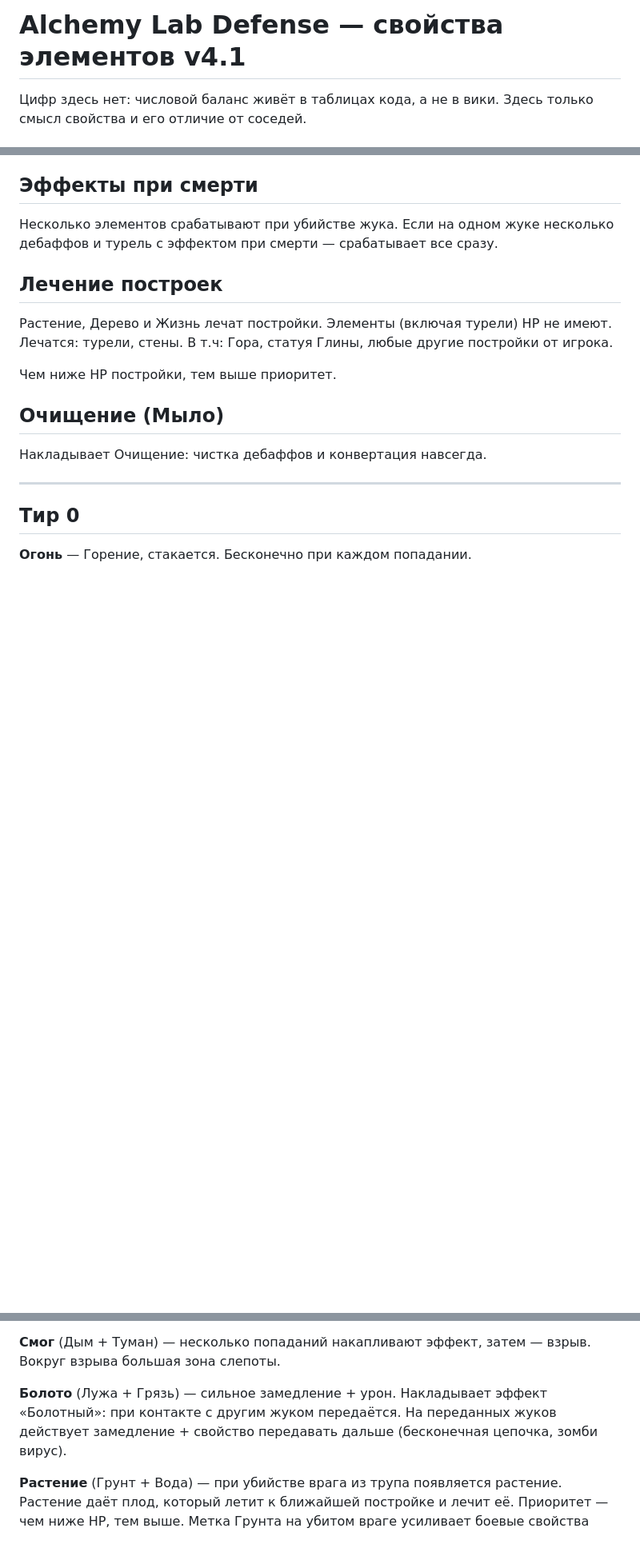
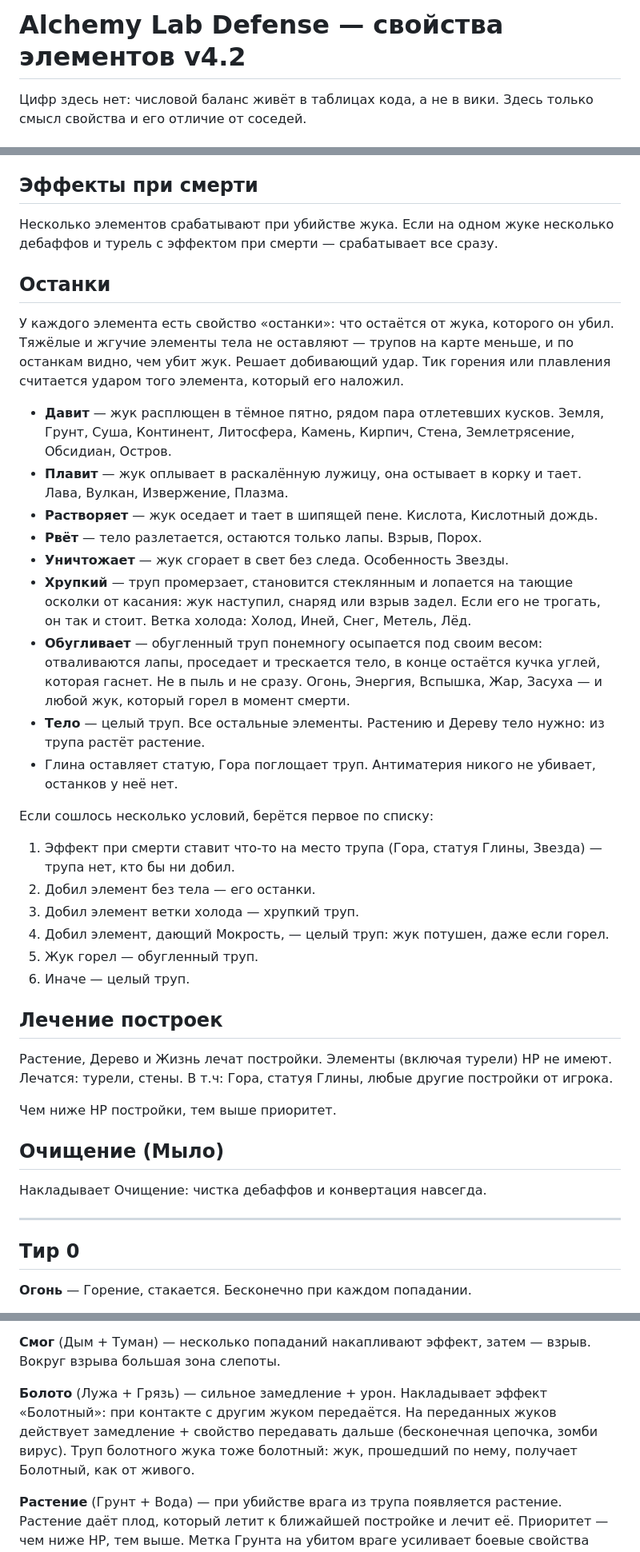
Before and after one commit to Eblanitus/gay-orgy, a Markdown page: ВИКИПЕДИЯ/alchemy_td_effects_v4.2.md, 3 parts joined by grey strips. Shown at 80% size. Rendered like a GitHub page; blank space fills up the shorter version.

```diff
--- a/ВИКИПЕДИЯ/alchemy_td_effects_v4.1.md
+++ b/ВИКИПЕДИЯ/alchemy_td_effects_v4.2.md
@@ -1,4 +1,4 @@
-# Alchemy Lab Defense — свойства элементов v4.1
+# Alchemy Lab Defense — свойства элементов v4.2
 
 Цифр здесь нет: числовой баланс живёт в таблицах кода, а не в вики. Здесь только смысл
 свойства и его отличие от соседей.
@@ -39,6 +39,37 @@
 
 Несколько элементов срабатывают при убийстве жука. Если на одном жуке несколько
 дебаффов и турель с эффектом при смерти — срабатывает все сразу.
+
+## Останки
+
+У каждого элемента есть свойство «останки»: что остаётся от жука, которого он убил. Тяжёлые
+и жгучие элементы тела не оставляют — трупов на карте меньше, и по останкам видно, чем убит жук.
+Решает добивающий удар. Тик горения или плавления считается ударом того элемента, который его наложил.
+
+- **Давит** — жук расплющен в тёмное пятно, рядом пара отлетевших кусков. Земля, Грунт, Суша,
+  Континент, Литосфера, Камень, Кирпич, Стена, Землетрясение, Обсидиан, Остров.
+- **Плавит** — жук оплывает в раскалённую лужицу, она остывает в корку и тает. Лава, Вулкан,
+  Извержение, Плазма.
+- **Растворяет** — жук оседает и тает в шипящей пене. Кислота, Кислотный дождь.
+- **Рвёт** — тело разлетается, остаются только лапы. Взрыв, Порох.
+- **Уничтожает** — жук сгорает в свет без следа. Особенность Звезды.
+- **Хрупкий** — труп промерзает, становится стеклянным и лопается на тающие осколки от касания:
+  жук наступил, снаряд или взрыв задел. Если его не трогать, он так и стоит. Ветка холода: Холод,
+  Иней, Снег, Метель, Лёд.
+- **Обугливает** — обугленный труп понемногу осыпается под своим весом: отваливаются лапы,
+  проседает и трескается тело, в конце остаётся кучка углей, которая гаснет. Не в пыль и не сразу.
+  Огонь, Энергия, Вспышка, Жар, Засуха — и любой жук, который горел в момент смерти.
+- **Тело** — целый труп. Все остальные элементы. Растению и Дереву тело нужно: из трупа растёт растение.
+- Глина оставляет статую, Гора поглощает труп. Антиматерия никого не убивает, останков у неё нет.
+
+Если сошлось несколько условий, берётся первое по списку:
+1. Эффект при смерти ставит что-то на место трупа (Гора, статуя Глины, Звезда) — трупа нет,
+   кто бы ни добил.
+2. Добил элемент без тела — его останки.
+3. Добил элемент ветки холода — хрупкий труп.
+4. Добил элемент, дающий Мокрость, — целый труп: жук потушен, даже если горел.
+5. Жук горел — обугленный труп.
+6. Иначе — целый труп.
 
 ## Лечение построек
 
@@ -115,7 +146,8 @@
 
 **Смог** (Дым + Туман) — несколько попаданий накапливают эффект, затем — взрыв. Вокруг взрыва большая зона слепоты.
 
-**Болото** (Лужа + Грязь) — сильное замедление + урон. Накладывает эффект «Болотный»: при контакте с другим жуком передаётся. На переданных жуков действует замедление + свойство передавать дальше (бесконечная цепочка, зомби вирус).
+**Болото** (Лужа + Грязь) — сильное замедление + урон. Накладывает эффект «Болотный»: при контакте с другим жуком передаётся. На переданных жуков действует замедление + свойство передавать дальше (бесконечная цепочка, зомби вирус). Труп болотного жука тоже болотный: жук, прошедший по нему,
+получает Болотный, как от живого.
 
 **Растение** (Грунт + Вода) — при убийстве врага из трупа появляется растение. Растение даёт плод, который летит к ближайшей постройке и лечит её. Приоритет — чем ниже HP, тем выше. Метка Грунта на убитом враге усиливает боевые свойства растения. Метка пепла — увеличивает и боевые свойства, и лечебные.
 
```
Also changed, not shown: other parts of ВИКИПЕДИЯ/alchemy_td_effects_v4.2.md (+5 -1 lines), ВИКИПЕДИЯ/alchemy_td_debuffs_v2.2.md (renamed from ВИКИПЕДИЯ/alchemy_td_debuffs_v2.1.md, +9 -4 lines), ВИКИПЕДИЯ/alchemy_td_enemies_v1.4.md (renamed from ВИКИПЕДИЯ/alchemy_td_enemies_v1.3.md, +8 -2 lines).
